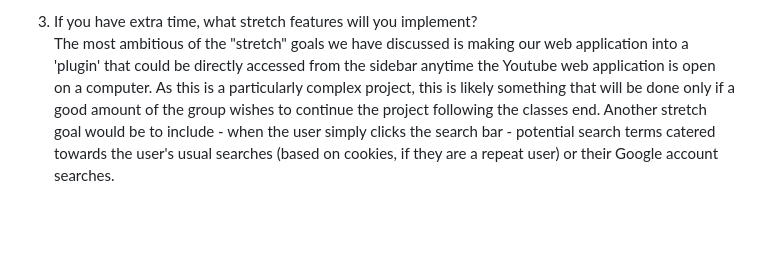
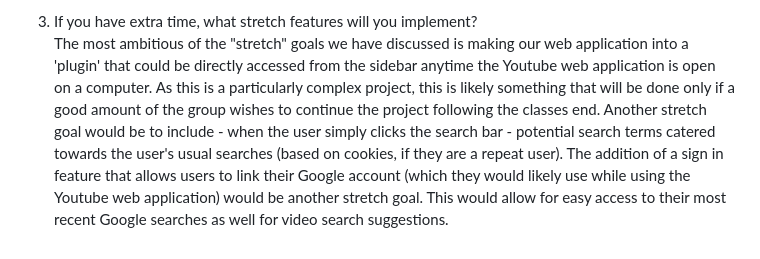
Before and after one commit to rtogn/YouTube-Comment-Sentiment-Analysis-Website, a Markdown page: milestones.md, the part around the change. Rendered like a GitHub page; blank space fills up the shorter version.

```diff
--- a/milestones.md
+++ b/milestones.md
@@ -24,4 +24,4 @@ For our team to get to a project that we will be comfortable inviting other peop
 
 
 3. If you have extra time, what stretch features will you implement?
-<br>The most ambitious of the "stretch" goals we have discussed is making our web application into a 'plugin' that could be directly accessed from the sidebar anytime the Youtube web application is open on a computer. As this is a particularly complex project, this is likely something that will be done only if a good amount of the group wishes to continue the project following the classes end. Another stretch goal would be to include - when the user simply clicks the search bar - potential search terms catered towards the user's usual searches (based on cookies, if they are a repeat user) or their Google account searches.
+<br>The most ambitious of the "stretch" goals we have discussed is making our web application into a 'plugin' that could be directly accessed from the sidebar anytime the Youtube web application is open on a computer. As this is a particularly complex project, this is likely something that will be done only if a good amount of the group wishes to continue the project following the classes end. Another stretch goal would be to include - when the user simply clicks the search bar - potential search terms catered towards the user's usual searches (based on cookies, if they are a repeat user). The addition of a sign in feature that allows users to link their Google account (which they would likely use while using the Youtube web application) would be another stretch goal. This would allow for easy access to their most recent Google searches as well for video search suggestions.
```
